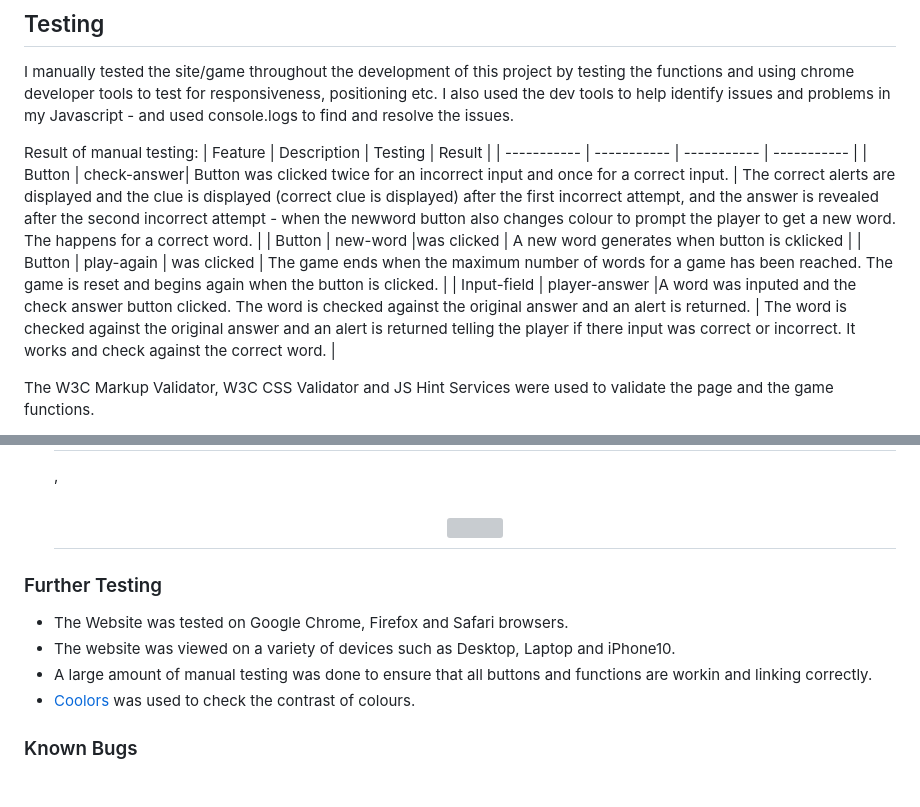
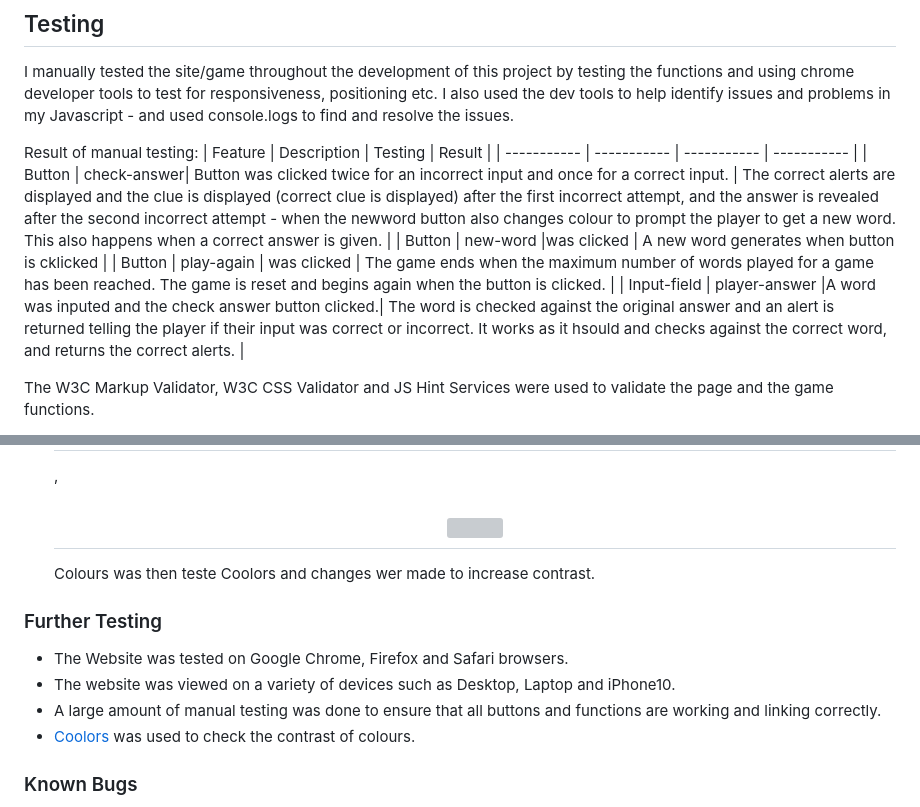
Before and after one commit to CeciliaSG/pp2_wordScramble, a Markdown page: README.md, 2 parts joined by grey strips. Drawn GitHub-style; grey boxes are pictures that could not be loaded.

Commit message:
Add content to readme

```diff
--- a/README.md
+++ b/README.md
@@ -91,10 +91,10 @@ I manually tested the site/game throughout the development of this project by te
 Result of manual testing:
 | Feature | Description | Testing | Result |
 | ----------- | ----------- | ----------- | ----------- |
-| Button  | check-answer| Button was clicked twice for an incorrect input and once for a correct input.  | The correct alerts are displayed and the clue is displayed (correct clue is displayed) after the first incorrect attempt, and the answer is revealed after the second incorrect attempt - when the newword button also changes colour to prompt the player to get a new word. The happens for a correct word. |
+| Button  | check-answer| Button was clicked twice for an incorrect input and once for a correct input.  | The correct alerts are displayed and the clue is displayed (correct clue is displayed) after the first incorrect attempt, and the answer is revealed after the second incorrect attempt - when the newword button also changes colour to prompt the player to get a new word. This also happens when a correct answer is given. |
 | Button | new-word |was clicked  | A new word generates when button is cklicked |
-| Button | play-again | was clicked | The game ends when the maximum number of words for a game has been reached. The game is reset and begins again when the button is clicked. |
-| Input-field | player-answer |A word was inputed and the check answer button clicked. The word is checked against the original answer and an alert is returned. | The word is checked against the original answer and an alert is returned telling the player if there input was correct or incorrect. It works and check against the correct word. |
+| Button | play-again | was clicked | The game ends when the maximum number of words played for a game has been reached. The game is reset and begins again when the button is clicked. |
+| Input-field | player-answer |A word was inputed and the check answer button clicked.| The word is checked against the original answer and an alert is returned telling the player if their input was correct or incorrect. It works as it hsould and checks against the correct word, and returns the correct alerts. |
 
 The W3C Markup Validator, W3C CSS Validator and JS Hint Services were used to validate the page and the game functions.
 
@@ -104,12 +104,13 @@ The W3C Markup Validator, W3C CSS Validator and JS Hint Services were used to va
 - Lighthouse:
 First test: <h2 align="center"><img src="documentation/first_lighthouse_report#2.png"></h2>, <h2 align="center"><img src="documentation/first_lighthouse_report#1.png"></h2>
 Second test: <h2 align="center"><img src="documentation/first_lighthouse_report#2.png"></h2>, <h2 align="center"><img src="documentation/first_lighthouse_report#1.png"></h2>
+Colours was then teste Coolors and changes wer made to increase contrast.
 
 ### Further Testing
 
 - The Website was tested on Google Chrome, Firefox and Safari browsers.
 - The website was viewed on a variety of devices such as Desktop, Laptop and iPhone10.
-- A large amount of manual testing was done to ensure that all buttons and functions are workin and linking correctly.
+- A large amount of manual testing was done to ensure that all buttons and functions are working and linking correctly.
 - [Coolors](https://coolors.co) was used to check the contrast of colours.
 
 ### Known Bugs
```
